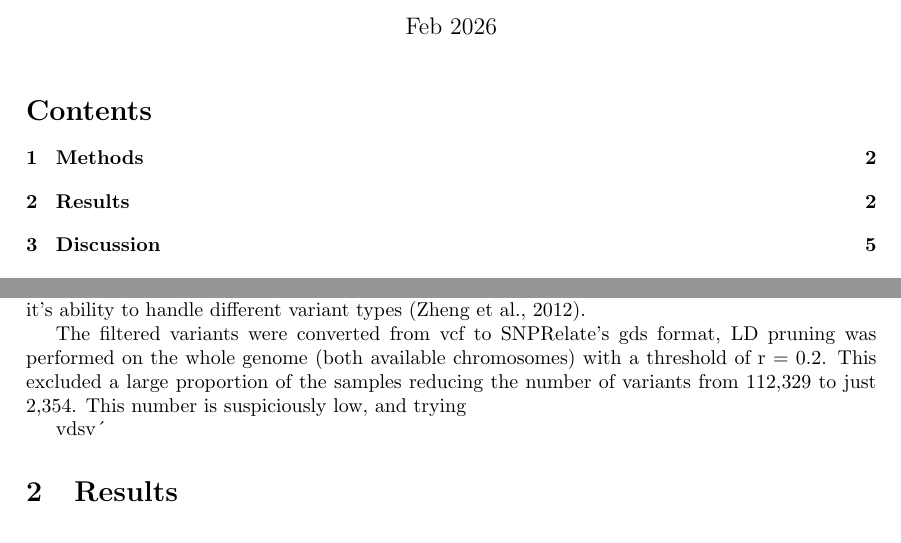
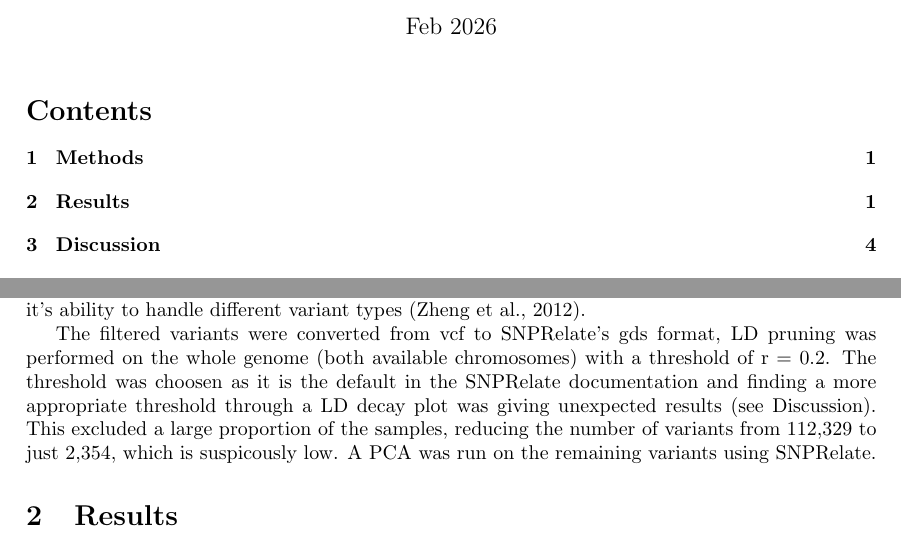
Before and after one commit to MaxWeber03/BINP28_Project, a LaTeX document (00_report/MW_BINP28_PCA_Report.tex): two parts of pages 1 and 2 of 6, joined at a grey line, cut so that both start at the same text. Compiled offline with pdfLaTeX; a missing bibliography style is replaced by a similar one.

Commit message:
finished first version of methods

```diff
--- a/00_report/MW_BINP28_PCA_Report.tex
+++ b/00_report/MW_BINP28_PCA_Report.tex
@@ -8,6 +8,7 @@
 \usepackage[authoryear]{natbib}
 \usepackage{caption} % to adjust caption width
 \usepackage{amsmath}
+\usepackage{nameref}
 
 \bibliographystyle{myapalike}
 
@@ -39,12 +42,15 @@ Bcftools automatically adjusts the AN (count of sites with known alleles) AC (co
 Further analysis of the filtered data was performed in R v 4.5.2 \citep{RCore} using the package ``tidyverse'' for data handling and plotting \citep{tidyverse} and the package ``SNPRelate'' for LD (linkage disequilibrium) pruning and PCA \citep{SNPRelate}.
 SNPRelate was chosen due to fast performance compared to alternatives due to multi-threading support and it's ability to handle different variant types \citep{SNPRelate}.
 
-The filtered variants were converted from vcf to SNPRelate's gds format, LD pruning was performed on the whole genome (both available chromosomes) with a threshold of r = 0.2. This excluded a large proportion of the samples reducing the number of variants from 112,329 to just 2,354. This number is suspiciously low, and trying
-
-  vdsv´
+The filtered variants were converted from vcf to SNPRelate's gds format, LD pruning was performed on the whole genome (both available chromosomes) with a threshold of r = 0.2. The threshold was choosen as it is the default in the SNPRelate documentation and finding a more appropriate threshold through a LD decay plot was giving unexpected results (see \nameref{discussion}).
+This excluded a large proportion of the samples, reducing the number of variants from 112,329 to just 2,354, which is suspicously low.
+A PCA was run on the remaining variants using SNPRelate.
 
 \FloatBarrier
+% Results
 \section{Results}
+
+
 
 
 \begin{figure}[h]
```
Also changed, not shown: 00_report/MW_BINP28_PCA_Report.tex (6 more changed lines).
